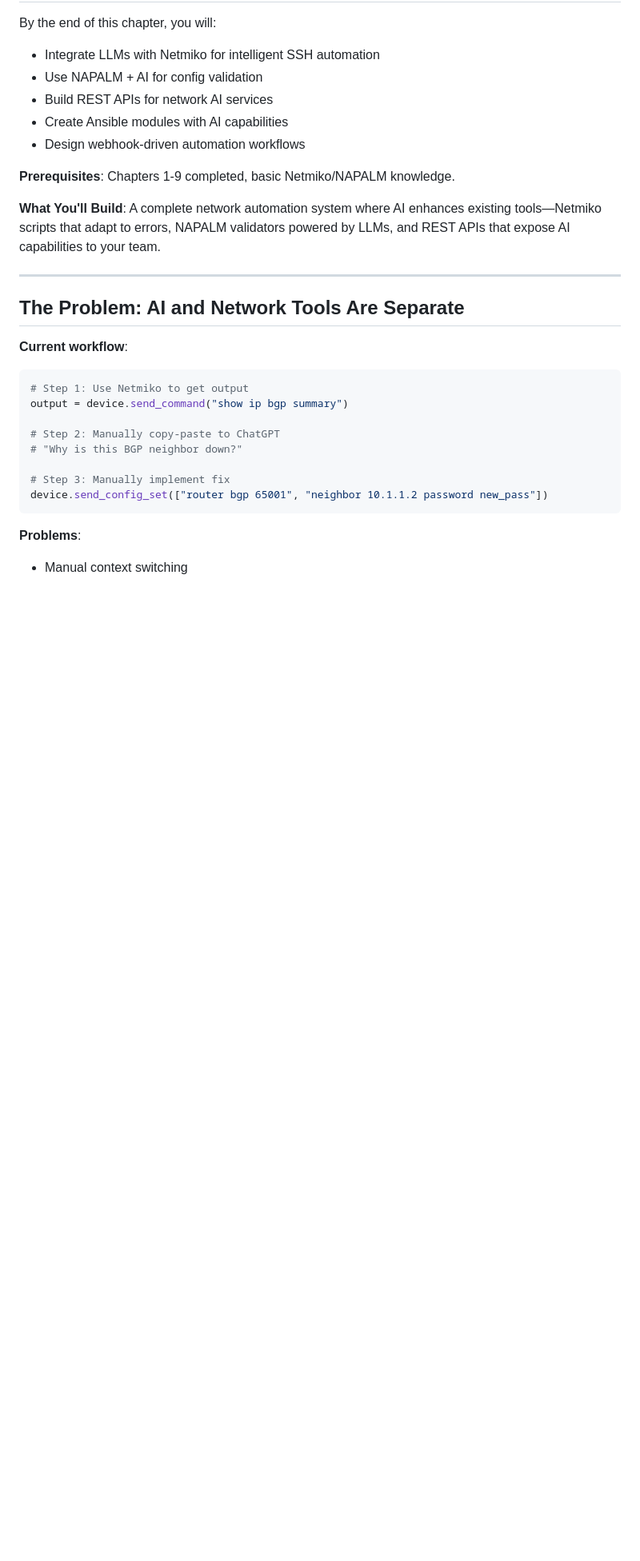
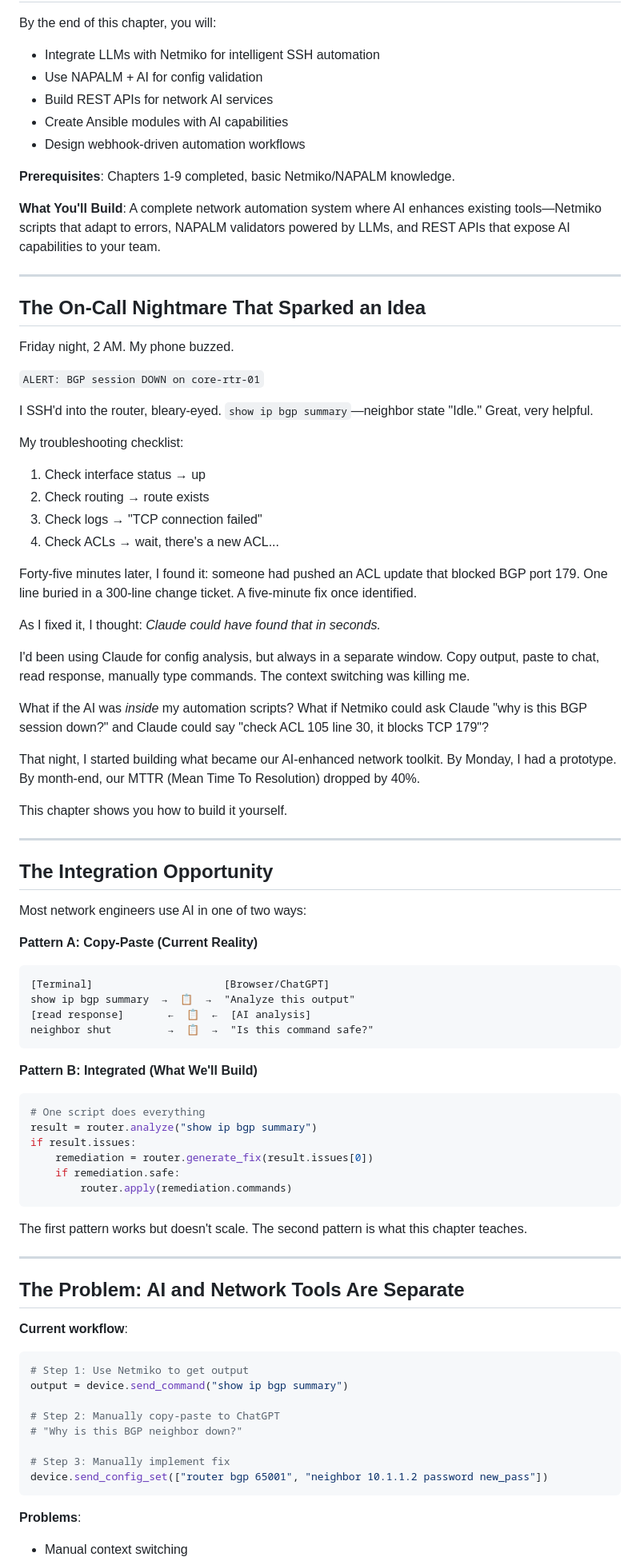
Before and after one commit to eduardd76/AI_for_networking_and_security_engineers, a Markdown page: Volume-1-Foundations/Chapters/Chapter-10-API-Integration-Patterns.md, the part around one of its changes. Shown at 80% size. GitHub-like rendering; blank space fills up the shorter version.

Commit message:
Chapter 10: Add engaging opening story (on-call nightmare), integration patterns comparison

````diff
--- a/Volume-1-Foundations/Chapters/Chapter-10-API-Integration-Patterns.md
+++ b/Volume-1-Foundations/Chapters/Chapter-10-API-Integration-Patterns.md
@@ -12,6 +12,60 @@ By the end of this chapter, you will:
 **Prerequisites**: Chapters 1-9 completed, basic Netmiko/NAPALM knowledge.
 
 **What You'll Build**: A complete network automation system where AI enhances existing tools—Netmiko scripts that adapt to errors, NAPALM validators powered by LLMs, and REST APIs that expose AI capabilities to your team.
+
+---
+
+## The On-Call Nightmare That Sparked an Idea
+
+Friday night, 2 AM. My phone buzzed.
+
+`ALERT: BGP session DOWN on core-rtr-01`
+
+I SSH'd into the router, bleary-eyed. `show ip bgp summary`—neighbor state "Idle." Great, very helpful.
+
+My troubleshooting checklist:
+1. Check interface status → up
+2. Check routing → route exists
+3. Check logs → "TCP connection failed"
+4. Check ACLs → wait, there's a new ACL...
+
+Forty-five minutes later, I found it: someone had pushed an ACL update that blocked BGP port 179. One line buried in a 300-line change ticket. A five-minute fix once identified.
+
+As I fixed it, I thought: *Claude could have found that in seconds.*
+
+I'd been using Claude for config analysis, but always in a separate window. Copy output, paste to chat, read response, manually type commands. The context switching was killing me.
+
+What if the AI was *inside* my automation scripts? What if Netmiko could ask Claude "why is this BGP session down?" and Claude could say "check ACL 105 line 30, it blocks TCP 179"?
+
+That night, I started building what became our AI-enhanced network toolkit. By Monday, I had a prototype. By month-end, our MTTR (Mean Time To Resolution) dropped by 40%.
+
+This chapter shows you how to build it yourself.
+
+---
+
+## The Integration Opportunity
+
+Most network engineers use AI in one of two ways:
+
+**Pattern A: Copy-Paste (Current Reality)**
+```
+[Terminal]                     [Browser/ChatGPT]
+show ip bgp summary  →  📋  →  "Analyze this output"
+[read response]       ←  📋  ←  [AI analysis]
+neighbor shut         →  📋  →  "Is this command safe?"
+```
+
+**Pattern B: Integrated (What We'll Build)**
+```python
+# One script does everything
+result = router.analyze("show ip bgp summary")
+if result.issues:
+    remediation = router.generate_fix(result.issues[0])
+    if remediation.safe:
+        router.apply(remediation.commands)
+```
+
+The first pattern works but doesn't scale. The second pattern is what this chapter teaches.
 
 ---
 
````
Also changed, not shown: other parts of Volume-1-Foundations/Chapters/Chapter-10-API-Integration-Patterns.md (+6 -1 lines).
